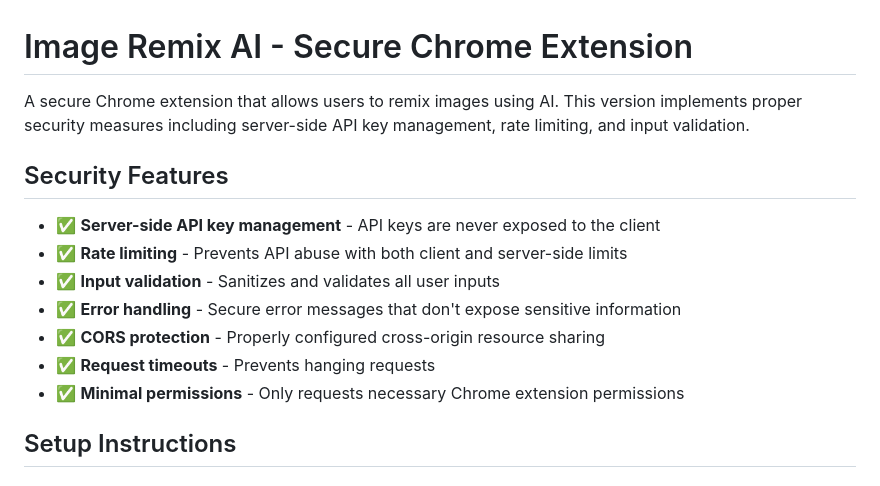
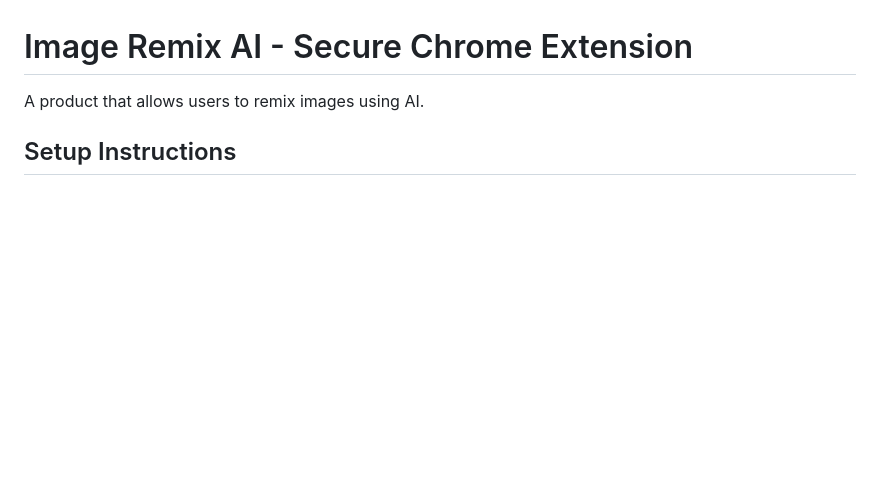
Before and after one commit to jj617117021/image-remix, a Markdown page: README.md, the part around the change. GitHub-like rendering; blank space fills up the shorter version.

```diff
--- a/README.md
+++ b/README.md
@@ -1,16 +1,8 @@
 # Image Remix AI - Secure Chrome Extension
 
-A secure Chrome extension that allows users to remix images using AI. This version implements proper security measures including server-side API key management, rate limiting, and input validation.
+A product that allows users to remix images using AI.
 
-## Security Features
 
-- ✅ **Server-side API key management** - API keys are never exposed to the client
-- ✅ **Rate limiting** - Prevents API abuse with both client and server-side limits
-- ✅ **Input validation** - Sanitizes and validates all user inputs
-- ✅ **Error handling** - Secure error messages that don't expose sensitive information
-- ✅ **CORS protection** - Properly configured cross-origin resource sharing
-- ✅ **Request timeouts** - Prevents hanging requests
-- ✅ **Minimal permissions** - Only requests necessary Chrome extension permissions
 
 ## Setup Instructions
 
```
